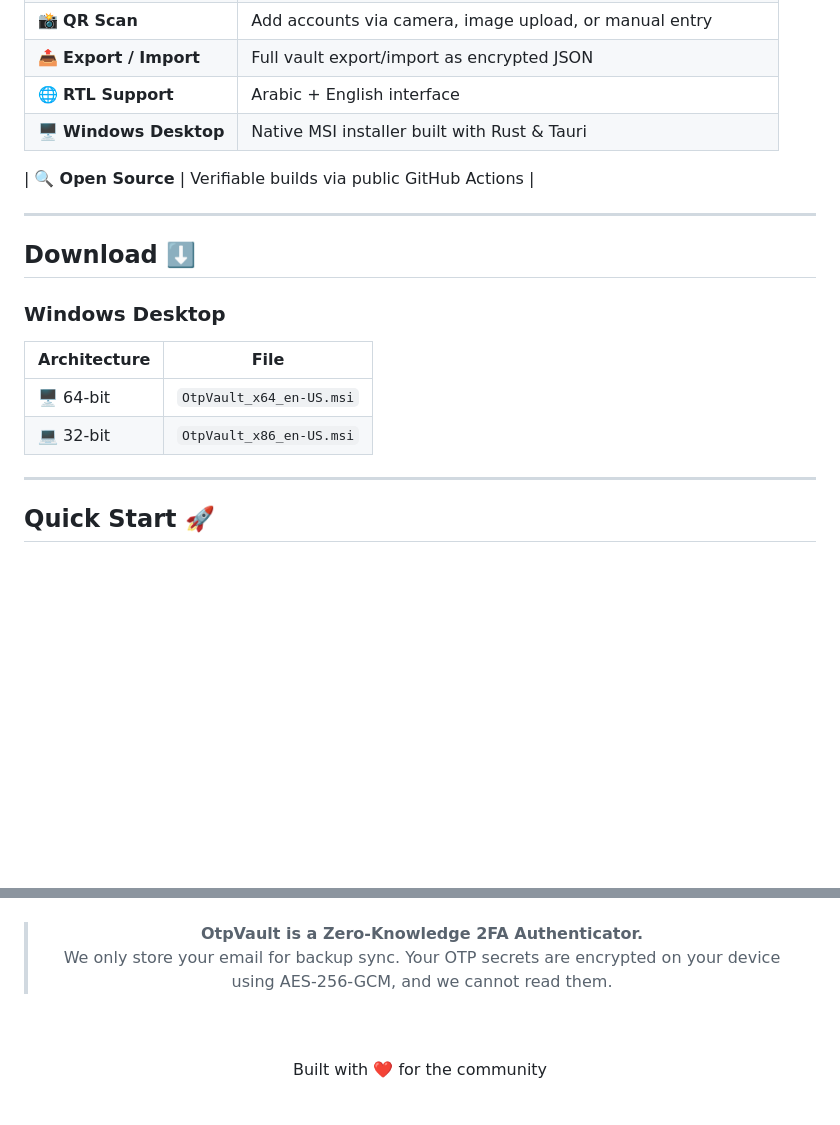
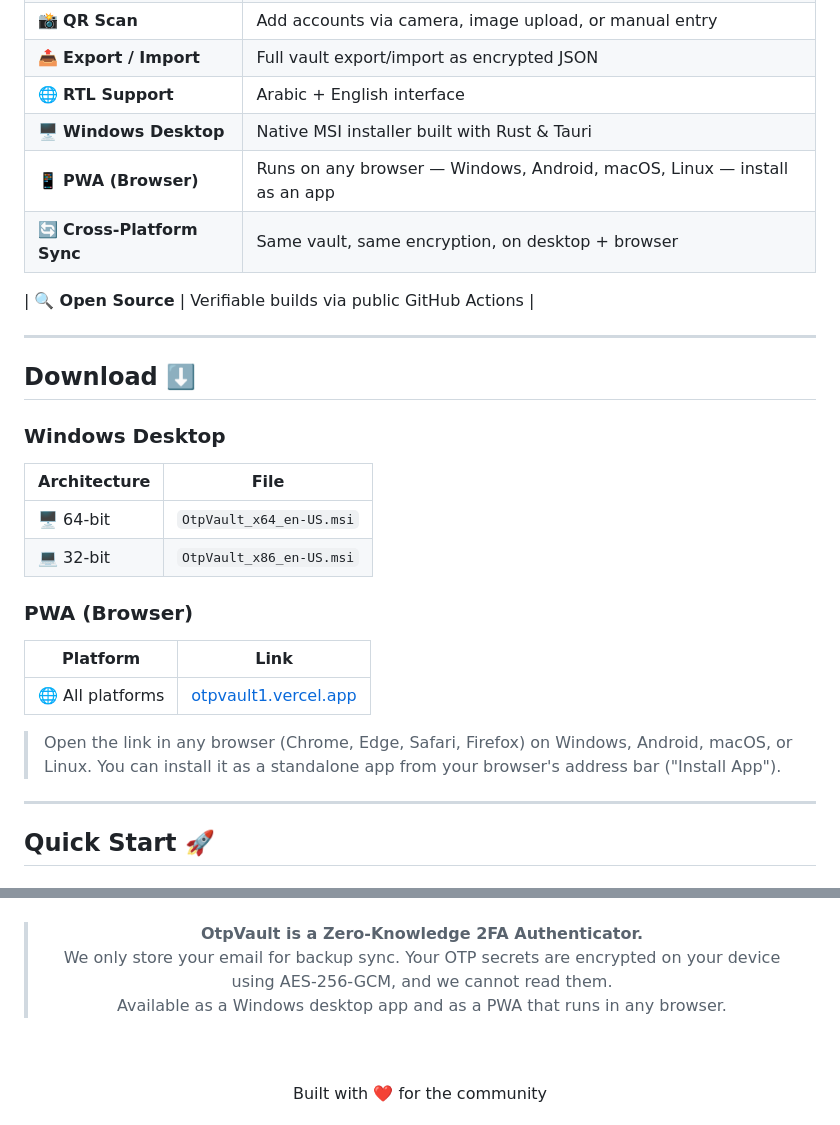
Before and after one commit to Shadow132245/OtpVault, a Markdown page: README.md, 2 parts joined by grey strips. GitHub-like rendering; blank space fills up the shorter version.

```diff
--- a/README.md
+++ b/README.md
@@ -31,6 +36,8 @@
 | 📤 **Export / Import** | Full vault export/import as encrypted JSON |
 | 🌐 **RTL Support** | Arabic + English interface |
 | 🖥️ **Windows Desktop** | Native MSI installer built with Rust &amp; Tauri |
+| 📱 **PWA (Browser)** | Runs on any browser — Windows, Android, macOS, Linux — install as an app |
+| 🔄 **Cross-Platform Sync** | Same vault, same encryption, on desktop + browser |
 
 | 🔍 **Open Source** | Verifiable builds via public GitHub Actions |
 
@@ -43,6 +50,13 @@
 |-------------|------|
 | 🖥️ 64-bit | `OtpVault_x64_en-US.msi` |
 | 💻 32-bit | `OtpVault_x86_en-US.msi` |
+
+### PWA (Browser)
+| Platform | Link |
+|----------|------|
+| 🌐 All platforms | [otpvault1.vercel.app](https://otpvault1.vercel.app) |
+
+> Open the link in any browser (Chrome, Edge, Safari, Firefox) on Windows, Android, macOS, or Linux. You can install it as a standalone app from your browser's address bar ("Install App").
 
 ---
 
@@ -131,6 +149,7 @@ $env:DATABASE_URL = "postgres://user:pass@ep-xxx.region.aws.neon.tech/dbname"
 
 > **OtpVault is a Zero-Knowledge 2FA Authenticator.**
 > We only store your email for backup sync. Your OTP secrets are encrypted on your device using AES-256-GCM, and we cannot read them.
+> Available as a Windows desktop app and as a PWA that runs in any browser.
 
 <br>
 <br>
```
Also changed, not shown: other parts of README.md (+20 -11 lines).
